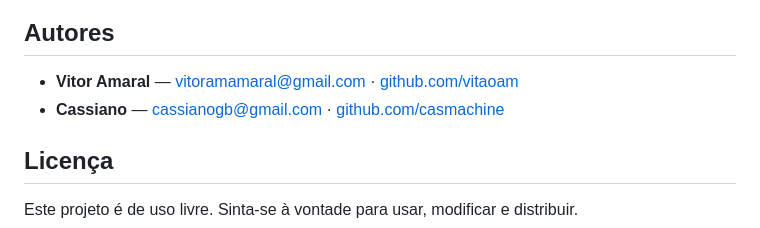
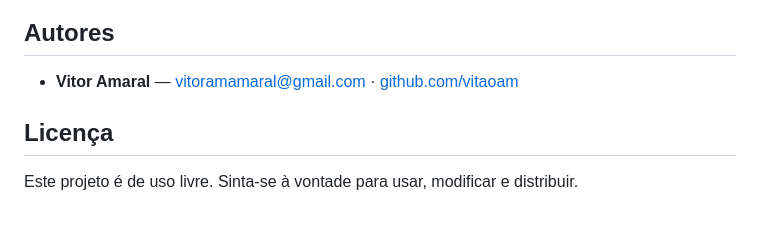
Before and after one commit to vitaoam/agente-local, a Markdown page: README.md, the part around the change. Drawn GitHub-style.

Commit message:
Update authors list in README
Removed Cassiano from the authors list.

```diff
--- a/README.md
+++ b/README.md
@@ -299,7 +299,6 @@ pytest tests/ -v
 ## Autores
 
 - **Vitor Amaral** — [vitoramamaral@gmail.com](mailto:vitoramamaral@gmail.com) · [github.com/vitaoam](https://github.com/vitaoam)
-- **Cassiano** — [cassianogb@gmail.com](mailto:cassianogb@gmail.com) · [github.com/casmachine](https://github.com/casmachine)
 
 ## Licença
 
```
